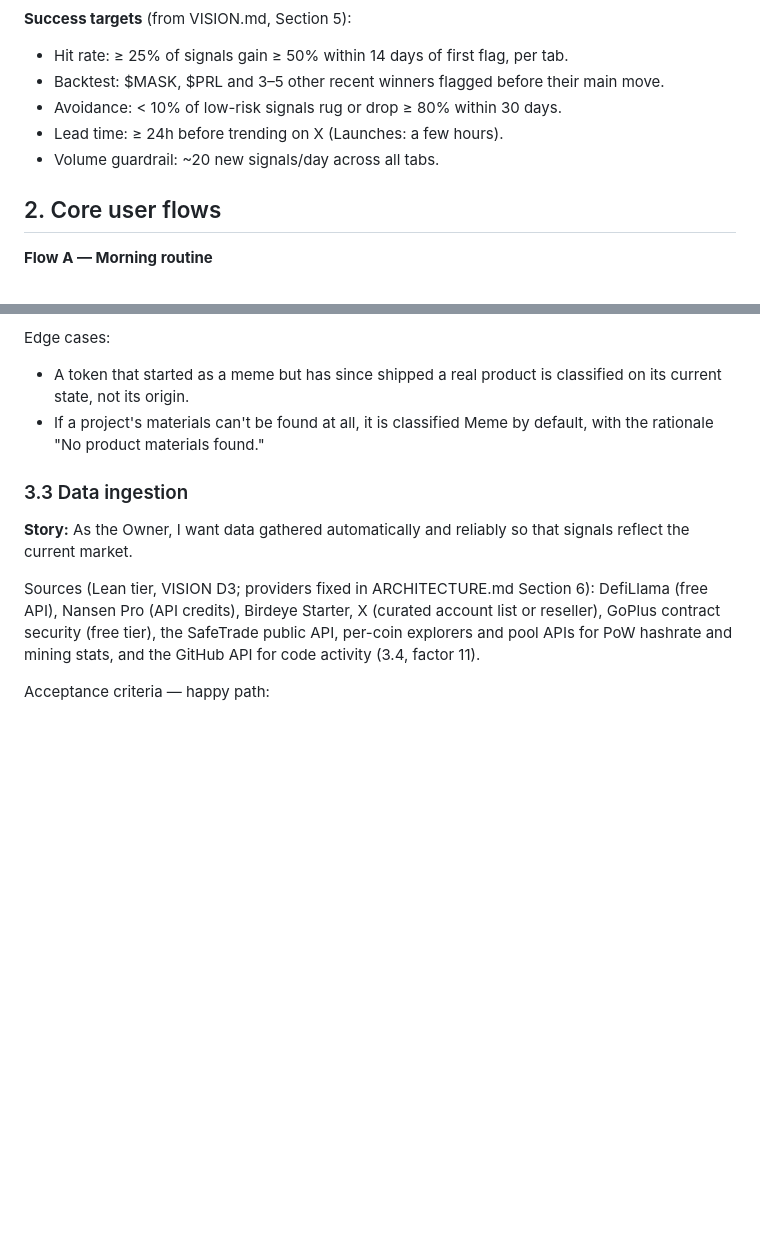
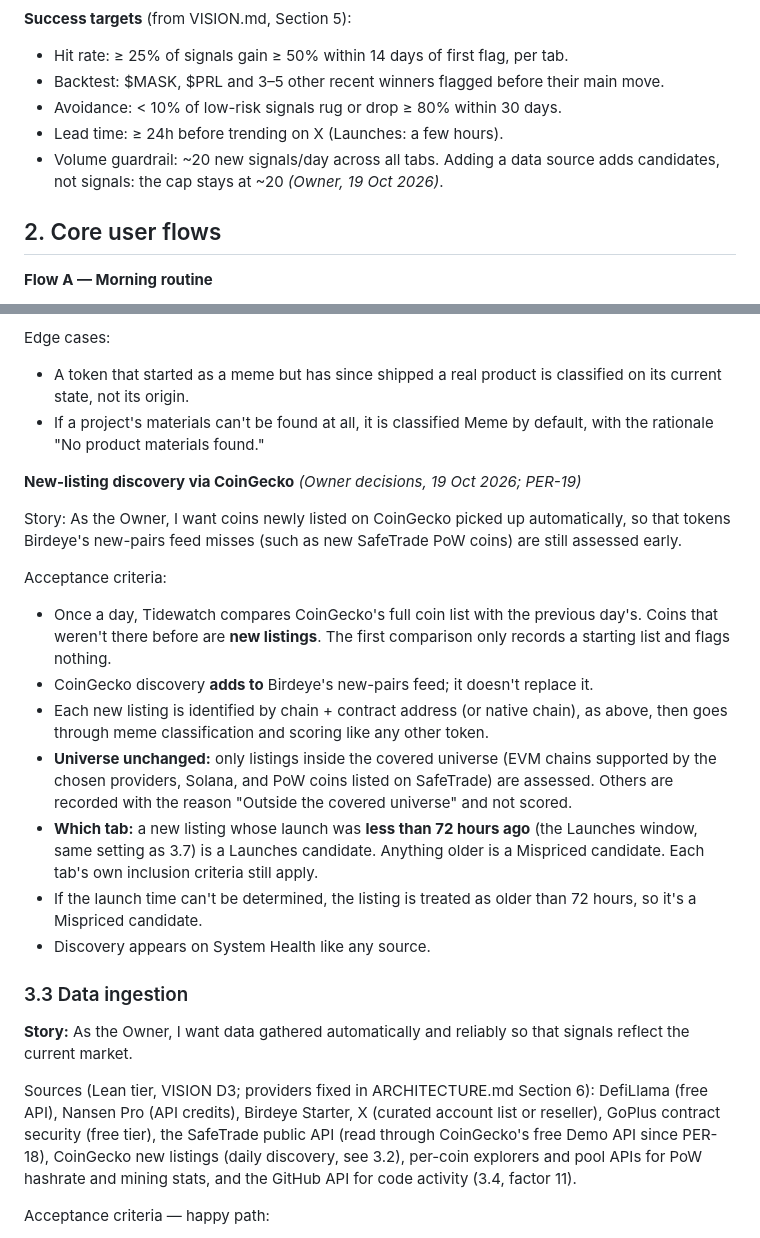
Before and after one commit to perpleksl/Tidewatch, a Markdown page: PRD.md, 2 parts joined by grey strips. GitHub-like rendering; blank space fills up the shorter version.

Commit message:
docs: add CoinGecko new-listing discovery to PRD 3.2 (PER-19 decisions)
Records the Owner's 19 Oct 2026 decisions: daily CoinGecko list diff
adds to Birdeye; under 72h -> Launches, older or unknown -> Mispriced;
universe unchanged; ~20 signals/day cap unchanged.

Co-Authored-By: Claude Opus 5.5 <noreply@anthropic.com>
Claude-Session: https://claude.ai/code/session_01Bp8GQLvJ8i3U43aX9pt7zQ

```diff
--- a/PRD.md
+++ b/PRD.md
@@ -43,7 +43,7 @@
 - Backtest: $MASK, $PRL and 3–5 other recent winners flagged before their main move.
 - Avoidance: < 10% of low-risk signals rug or drop ≥ 80% within 30 days.
 - Lead time: ≥ 24h before trending on X (Launches: a few hours).
-- Volume guardrail: ~20 new signals/day across all tabs.
+- Volume guardrail: ~20 new signals/day across all tabs. Adding a data source adds candidates, not signals: the cap stays at ~20 *(Owner, 19 Oct 2026)*.
 
 ## 2. Core user flows
 
@@ -127,11 +127,24 @@ Edge cases:
 - A token that started as a meme but has since shipped a real product is classified on its current state, not its origin.
 - If a project's materials can't be found at all, it is classified Meme by default, with the rationale "No product materials found."
 
+**New-listing discovery via CoinGecko** *(Owner decisions, 19 Oct 2026; PER-19)*
+
+Story: As the Owner, I want coins newly listed on CoinGecko picked up automatically, so that tokens Birdeye's new-pairs feed misses (such as new SafeTrade PoW coins) are still assessed early.
+
+Acceptance criteria:
+- Once a day, Tidewatch compares CoinGecko's full coin list with the previous day's. Coins that weren't there before are **new listings**. The first comparison only records a starting list and flags nothing.
+- CoinGecko discovery **adds to** Birdeye's new-pairs feed; it doesn't replace it.
+- Each new listing is identified by chain + contract address (or native chain), as above, then goes through meme classification and scoring like any other token.
+- **Universe unchanged:** only listings inside the covered universe (EVM chains supported by the chosen providers, Solana, and PoW coins listed on SafeTrade) are assessed. Others are recorded with the reason "Outside the covered universe" and not scored.
+- **Which tab:** a new listing whose launch was **less than 72 hours ago** (the Launches window, same setting as 3.7) is a Launches candidate. Anything older is a Mispriced candidate. Each tab's own inclusion criteria still apply.
+- If the launch time can't be determined, the listing is treated as older than 72 hours, so it's a Mispriced candidate.
+- Discovery appears on System Health like any source.
+
 ### 3.3 Data ingestion
 
 **Story:** As the Owner, I want data gathered automatically and reliably so that signals reflect the current market.
 
-Sources (Lean tier, VISION D3; providers fixed in ARCHITECTURE.md Section 6): DefiLlama (free API), Nansen Pro (API credits), Birdeye Starter, X (curated account list or reseller), GoPlus contract security (free tier), the SafeTrade public API, per-coin explorers and pool APIs for PoW hashrate and mining stats, and the GitHub API for code activity (3.4, factor 11).
+Sources (Lean tier, VISION D3; providers fixed in ARCHITECTURE.md Section 6): DefiLlama (free API), Nansen Pro (API credits), Birdeye Starter, X (curated account list or reseller), GoPlus contract security (free tier), the SafeTrade public API (read through CoinGecko's free Demo API since PER-18), CoinGecko new listings (daily discovery, see 3.2), per-coin explorers and pool APIs for PoW hashrate and mining stats, and the GitHub API for code activity (3.4, factor 11).
 
 Acceptance criteria — happy path:
 - Each source has a defined refresh interval: Launches data ≤ 5 minutes **[CALIBRATE]**, Mispriced and Narratives data ≤ 1 hour **[CALIBRATE]**.
```
Also changed, not shown: ARCHITECTURE.md (+1 -0 lines).
